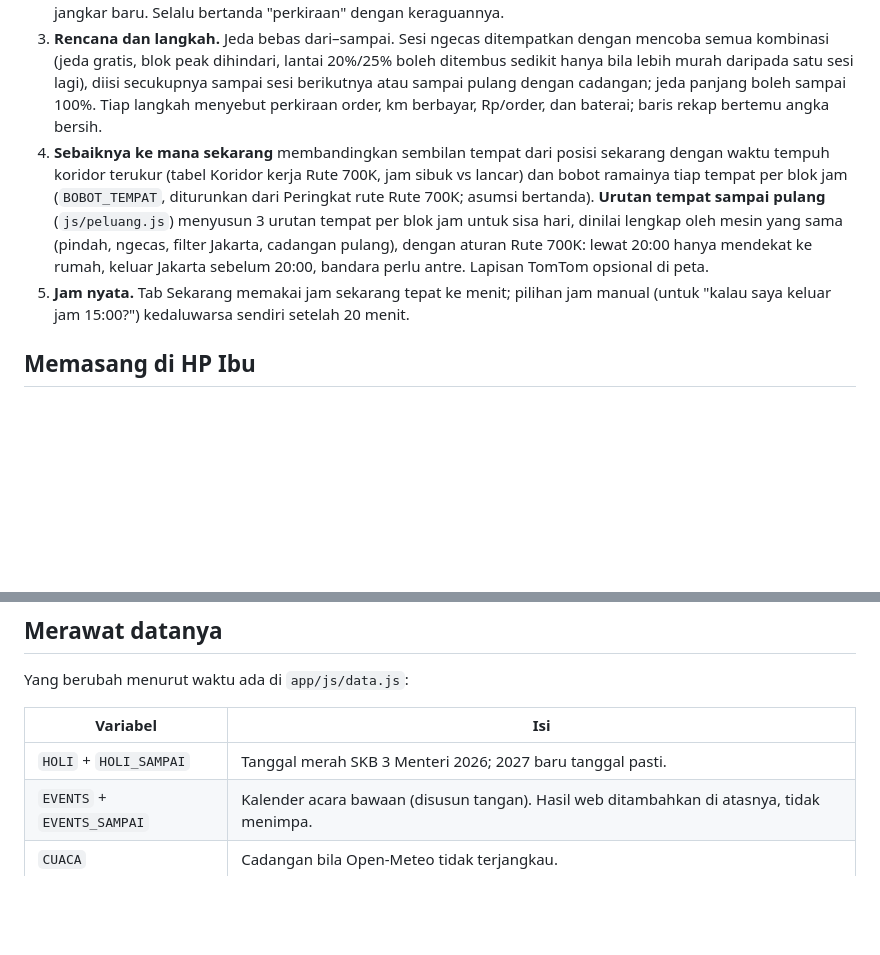
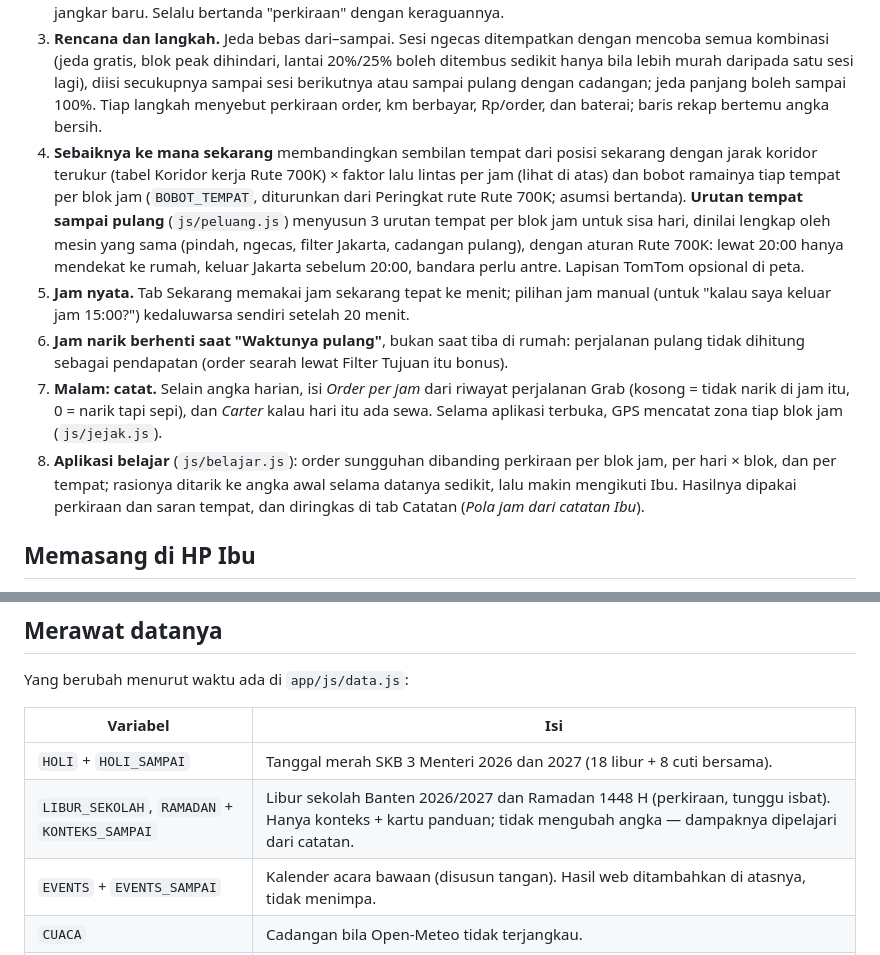
Before and after one commit to chrissdr1/chrissdr1, a Markdown page: README.md, 2 parts joined by grey strips. Rendered like a GitHub page; blank space fills up the shorter version.

```diff
--- a/README.md
+++ b/README.md
@@ -128,8 +136,11 @@ di tabel Riwayat supaya Ibu bisa lihat sendiri kalau ada polanya.
 1. **Mulai hari.** Saat aplikasi dibuka (sekali sehari, jam 03:30–23:30) muncul halaman *Mulai hari*: baterai sekarang, varian, jam mulai, rencana pulang, wilayah, jatah filter, sudah dapat, jeda, charger di rumah. Hari, jam, tanggal merah, acara, cuaca, dan posisi GPS diisi mesin. Isian ini menjadi rencana hari itu dan jangkar perkiraan baterai. Bisa dilewati; bisa dibuka lagi lewat tombol **Isi keadaan hari ini**.
 2. **Baterai diperkirakan sendiri.** Dari jangkar terakhir, mesin mengurangi km yang ditempuh: odometer GPS selama halaman terbuka (bila masuk akal) atau model km per jam tiap blok jam dikurangi jeda. Kolom *Sisa baterai* terisi sendiri sampai Ibu mengetik angka lain; angka yang diketik dan tombol **Selesai ngecas ke %** menjadi jangkar baru. Selalu bertanda "perkiraan" dengan keraguannya.
 3. **Rencana dan langkah.** Jeda bebas dari–sampai. Sesi ngecas ditempatkan dengan mencoba semua kombinasi (jeda gratis, blok peak dihindari, lantai 20%/25% boleh ditembus sedikit hanya bila lebih murah daripada satu sesi lagi), diisi secukupnya sampai sesi berikutnya atau sampai pulang dengan cadangan; jeda panjang boleh sampai 100%. Tiap langkah menyebut perkiraan order, km berbayar, Rp/order, dan baterai; baris rekap bertemu angka bersih.
-4. **Sebaiknya ke mana sekarang** membandingkan sembilan tempat dari posisi sekarang dengan waktu tempuh koridor terukur (tabel Koridor kerja Rute 700K, jam sibuk vs lancar) dan bobot ramainya tiap tempat per blok jam (`BOBOT_TEMPAT`, diturunkan dari Peringkat rute Rute 700K; asumsi bertanda). **Urutan tempat sampai pulang** (`js/peluang.js`) menyusun 3 urutan tempat per blok jam untuk sisa hari, dinilai lengkap oleh mesin yang sama (pindah, ngecas, filter Jakarta, cadangan pulang), dengan aturan Rute 700K: lewat 20:00 hanya mendekat ke rumah, keluar Jakarta sebelum 20:00, bandara perlu antre. Lapisan TomTom opsional di peta.
+4. **Sebaiknya ke mana sekarang** membandingkan sembilan tempat dari posisi sekarang dengan jarak koridor terukur (tabel Koridor kerja Rute 700K) × faktor lalu lintas per jam (lihat di atas) dan bobot ramainya tiap tempat per blok jam (`BOBOT_TEMPAT`, diturunkan dari Peringkat rute Rute 700K; asumsi bertanda). **Urutan tempat sampai pulang** (`js/peluang.js`) menyusun 3 urutan tempat per blok jam untuk sisa hari, dinilai lengkap oleh mesin yang sama (pindah, ngecas, filter Jakarta, cadangan pulang), dengan aturan Rute 700K: lewat 20:00 hanya mendekat ke rumah, keluar Jakarta sebelum 20:00, bandara perlu antre. Lapisan TomTom opsional di peta.
 5. **Jam nyata.** Tab Sekarang memakai jam sekarang tepat ke menit; pilihan jam manual (untuk "kalau saya keluar jam 15:00?") kedaluwarsa sendiri setelah 20 menit.
+6. **Jam narik berhenti saat "Waktunya pulang"**, bukan saat tiba di rumah: perjalanan pulang tidak dihitung sebagai pendapatan (order searah lewat Filter Tujuan itu bonus).
+7. **Malam: catat.** Selain angka harian, isi *Order per jam* dari riwayat perjalanan Grab (kosong = tidak narik di jam itu, 0 = narik tapi sepi), dan *Carter* kalau hari itu ada sewa. Selama aplikasi terbuka, GPS mencatat zona tiap blok jam (`js/jejak.js`).
+8. **Aplikasi belajar** (`js/belajar.js`): order sungguhan dibanding perkiraan per blok jam, per hari × blok, dan per tempat; rasionya ditarik ke angka awal selama datanya sedikit, lalu makin mengikuti Ibu. Hasilnya dipakai perkiraan dan saran tempat, dan diringkas di tab Catatan (*Pola jam dari catatan Ibu*).
 
 ## Memasang di HP Ibu
 
@@ -155,7 +166,8 @@ Yang berubah menurut waktu ada di `app/js/data.js`:
 
 | Variabel | Isi |
 |---|---|
-| `HOLI` + `HOLI_SAMPAI` | Tanggal merah SKB 3 Menteri 2026; 2027 baru tanggal pasti. |
+| `HOLI` + `HOLI_SAMPAI` | Tanggal merah SKB 3 Menteri 2026 dan 2027 (18 libur + 8 cuti bersama). |
+| `LIBUR_SEKOLAH`, `RAMADAN` + `KONTEKS_SAMPAI` | Libur sekolah Banten 2026/2027 dan Ramadan 1448 H (perkiraan, tunggu isbat). Hanya konteks + kartu panduan; tidak mengubah angka — dampaknya dipelajari dari catatan. |
 | `EVENTS` + `EVENTS_SAMPAI` | Kalender acara bawaan (disusun tangan). Hasil web ditambahkan di atasnya, tidak menimpa. |
 | `CUACA` | Cadangan bila Open-Meteo tidak terjangkau. |
 | `TERBIT` | Tanggal terbit versi ini. `VERSION` di `app/sw.js` harus diawali tanggal ini (tes memeriksanya). |
```
Also changed, not shown: other parts of README.md (+21 -10 lines).
